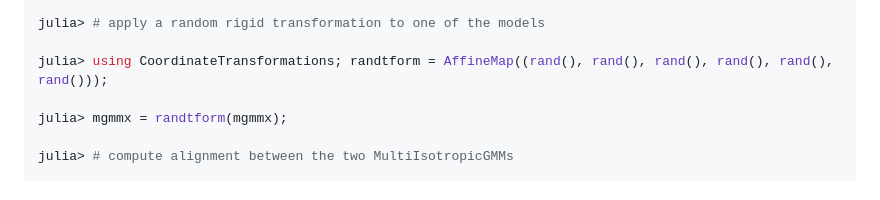
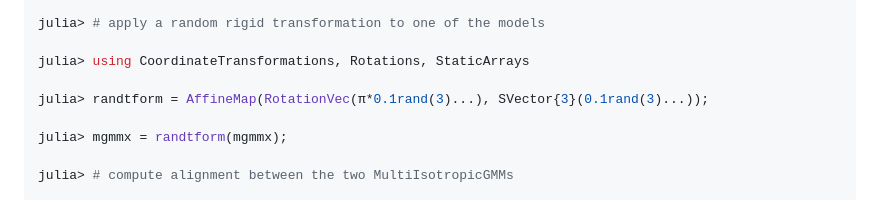
Before and after one commit to tmcgrath325/GaussianMixtureAlignment.jl, a Markdown page: README.md, the part around the change. GitHub-like rendering.

Commit message:
Fix MultiGMM README example random-transform construction
AffineMap has no constructor taking a single 6-tuple, so the example's
`AffineMap((rand(),...×6))` threw a MethodError and the MultiGMM block
could not run. Build the transform from RotationVec and SVector instead,
adding the `using Rotations, StaticArrays` the example needs; both are
direct dependencies, so the example stays self-contained.

Co-Authored-By: Claude Sonnet 4.6 <noreply@anthropic.com>

```diff
--- a/README.md
+++ b/README.md
@@ -126,7 +126,9 @@ julia> interactions = Dict(
 
 julia> # apply a random rigid transformation to one of the models
 
-julia> using CoordinateTransformations; randtform = AffineMap((rand(), rand(), rand(), rand(), rand(), rand()));
+julia> using CoordinateTransformations, Rotations, StaticArrays
+
+julia> randtform = AffineMap(RotationVec(π*0.1rand(3)...), SVector{3}(0.1rand(3)...));
 
 julia> mgmmx = randtform(mgmmx);
 
```
